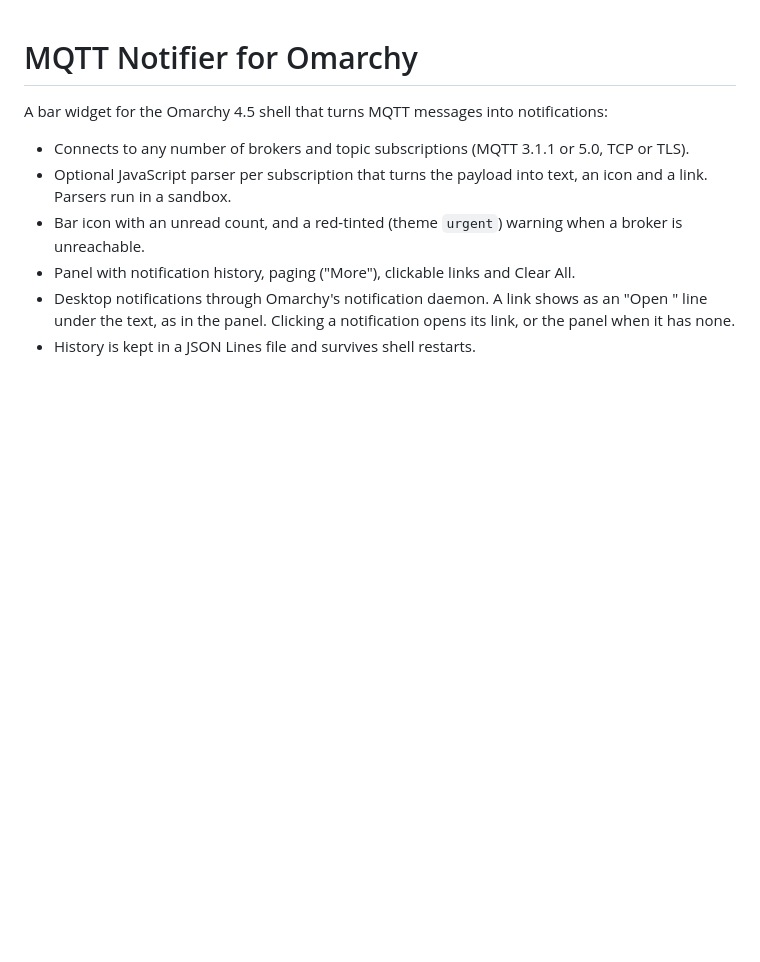
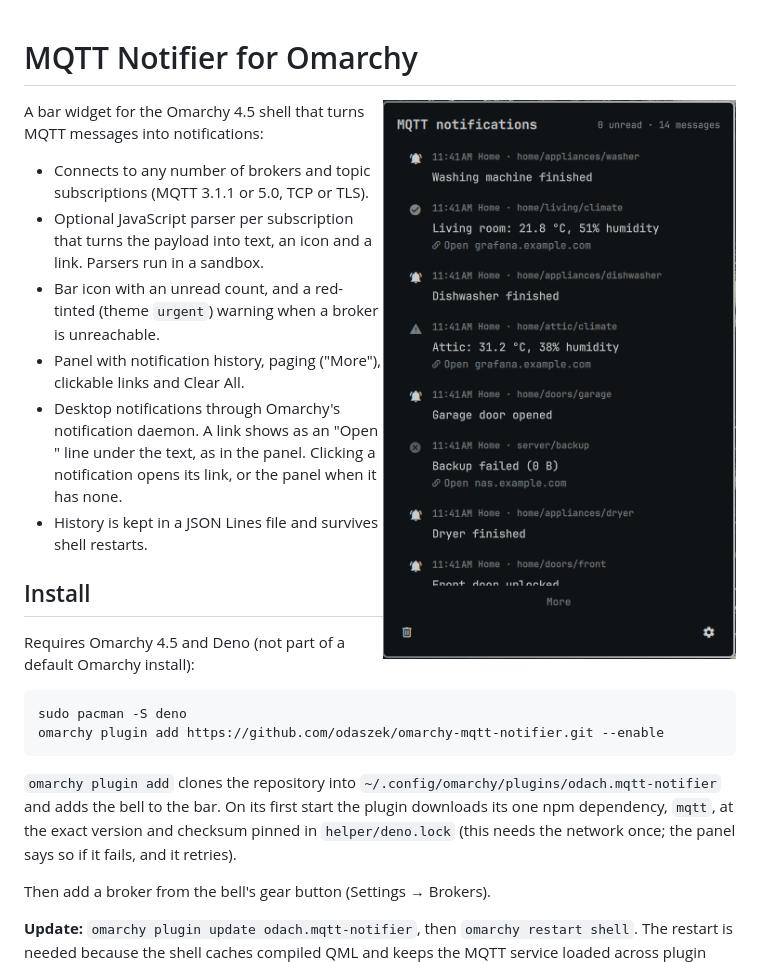
Before and after one commit to odaszek/omarchy-mqtt-notifier, a Markdown page: README.md, the part around the change. Drawn GitHub-style; pictures changed too: preview.png (added); blank space fills up the shorter version.

Commit message:
Add preview screenshot for the plugin directory
Co-Authored-By: Claude Opus 5.5 <noreply@anthropic.com>

```diff
--- a/README.md
+++ b/README.md
@@ -1,4 +1,6 @@
 # MQTT Notifier for Omarchy
+
+<img src="preview.png" alt="The notification panel: a list of MQTT notifications with icons, times, topics and links" width="380" align="right">
 
 A bar widget for the Omarchy 4.5 shell that turns MQTT messages into notifications:
 
```
